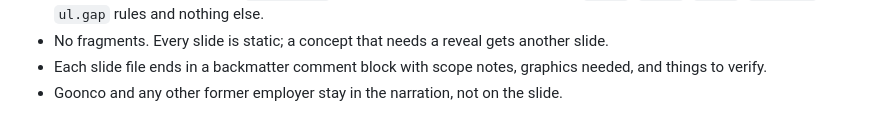
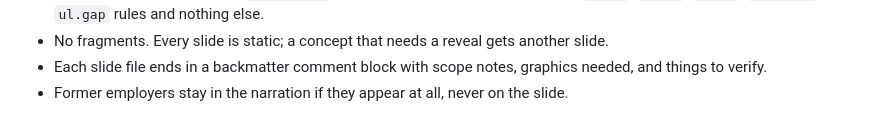
Before and after one commit to devusb/salvage-title-software, a Markdown page: README.md, the part around the change. Drawn GitHub-style.

```diff
--- a/README.md
+++ b/README.md
@@ -144,5 +144,5 @@ Matches `nixos-handheld-talk` and `nix-k8s-talk`:
   another slide.
 - Each slide file ends in a backmatter comment block with scope notes,
   graphics needed, and things to verify.
-- Goonco and any other former employer stay in the narration, not on
+- Former employers stay in the narration if they appear at all, never on
   the slide.
```
Also changed, not shown: slides/04-language.md (+9 -8 lines).
